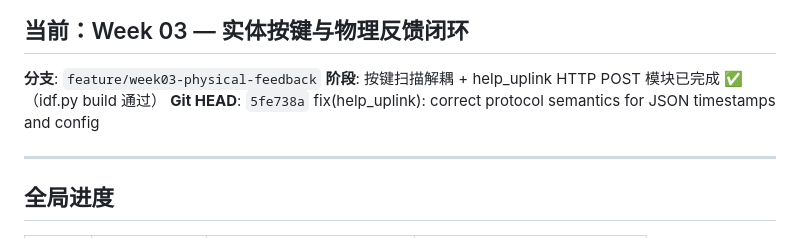
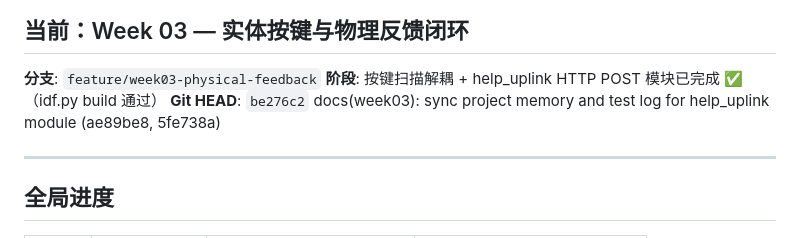
Before and after one commit to Qin-hyan/AIinteraction, a Markdown page: PROJECT_STATE.md, the part around the change. GitHub-like rendering.

Commit message:
docs(project-state): update HEAD hash from 5fe738a to be276c2
The previous PROJECT_STATE.md still referenced 5fe738a as Git HEAD,
but the current HEAD is be276c2 (docs sync commit for help_uplink module).

```diff
--- a/PROJECT_STATE.md
+++ b/PROJECT_STATE.md
@@ -8,7 +8,7 @@
 
 **分支**: `feature/week03-physical-feedback`
 **阶段**: 按键扫描解耦 + help_uplink HTTP POST 模块已完成 ✅（idf.py build 通过）
-**Git HEAD**: `5fe738a` fix(help_uplink): correct protocol semantics for JSON timestamps and config
+**Git HEAD**: `be276c2` docs(week03): sync project memory and test log for help_uplink module (ae89be8, 5fe738a)
 
 ---
 
```
